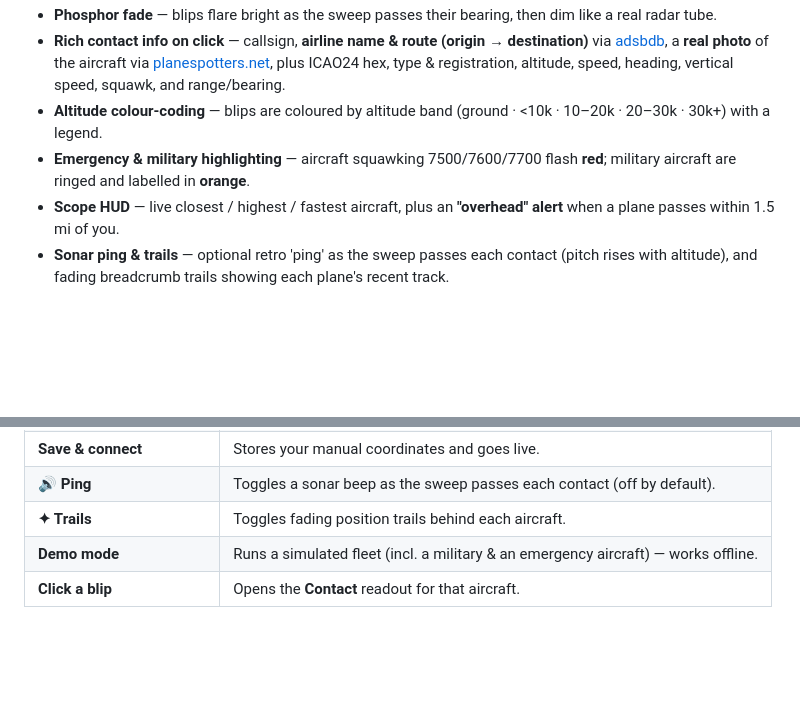
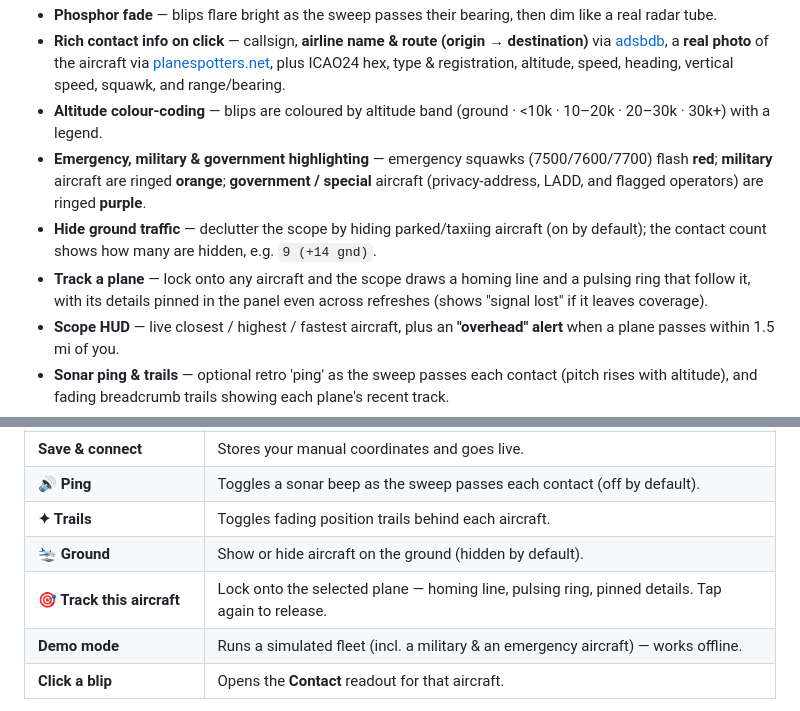
Before and after one commit to RadDad87/R4D4RVU, a Markdown page: README.md, 2 parts joined by grey strips. GitHub-like rendering; blank space fills up the shorter version.

```diff
--- a/README.md
+++ b/README.md
@@ -18,7 +18,9 @@ R4D4RVU centers a vintage CRT-style radar scope on your location and plots every
 - **Phosphor fade** — blips flare bright as the sweep passes their bearing, then dim like a real radar tube.
 - **Rich contact info on click** — callsign, **airline name & route (origin → destination)** via [adsbdb](https://www.adsbdb.com), a **real photo** of the aircraft via [planespotters.net](https://www.planespotters.net), plus ICAO24 hex, type & registration, altitude, speed, heading, vertical speed, squawk, and range/bearing.
 - **Altitude colour-coding** — blips are coloured by altitude band (ground · <10k · 10–20k · 20–30k · 30k+) with a legend.
-- **Emergency & military highlighting** — aircraft squawking 7500/7600/7700 flash **red**; military aircraft are ringed and labelled in **orange**.
+- **Emergency, military & government highlighting** — emergency squawks (7500/7600/7700) flash **red**; **military** aircraft are ringed **orange**; **government / special** aircraft (privacy-address, LADD, and flagged operators) are ringed **purple**.
+- **Hide ground traffic** — declutter the scope by hiding parked/taxiing aircraft (on by default); the contact count shows how many are hidden, e.g. `9 (+14 gnd)`.
+- **Track a plane** — lock onto any aircraft and the scope draws a homing line and a pulsing ring that follow it, with its details pinned in the panel even across refreshes (shows "signal lost" if it leaves coverage).
 - **Scope HUD** — live closest / highest / fastest aircraft, plus an **"overhead" alert** when a plane passes within 1.5 mi of you.
 - **Sonar ping & trails** — optional retro 'ping' as the sweep passes each contact (pitch rises with altitude), and fading breadcrumb trails showing each plane's recent track.
 - **Miles** — selectable range of 15, 30, 60, 150, or 300 miles.
@@ -60,6 +62,8 @@ Because the whole app is a single `index.html` at the repo root:
 | **Save & connect** | Stores your manual coordinates and goes live. |
 | **🔊 Ping** | Toggles a sonar beep as the sweep passes each contact (off by default). |
 | **✦ Trails** | Toggles fading position trails behind each aircraft. |
+| **🛬 Ground** | Show or hide aircraft on the ground (hidden by default). |
+| **🎯 Track this aircraft** | Lock onto the selected plane — homing line, pulsing ring, pinned details. Tap again to release. |
 | **Demo mode** | Runs a simulated fleet (incl. a military & an emergency aircraft) — works offline. |
 | **Click a blip** | Opens the **Contact** readout for that aircraft. |
 
```
